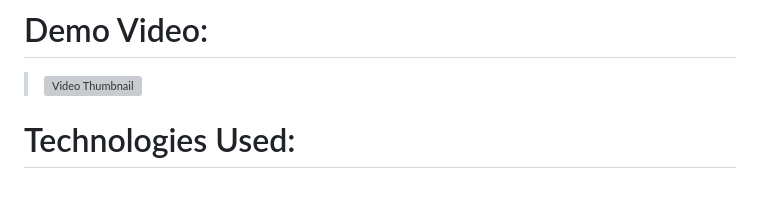
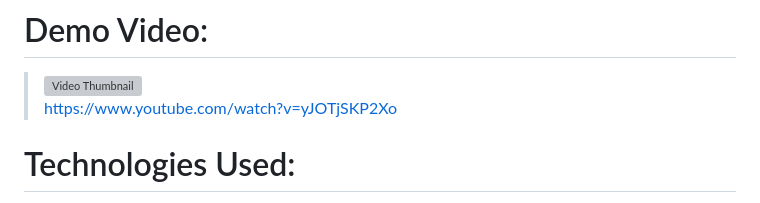
Before and after one commit to karansharmaa/Final-Project-482, a Markdown page: README.md, the part around the change. Rendered like a GitHub page; grey boxes are pictures that could not be loaded.

```diff
--- a/README.md
+++ b/README.md
@@ -5,7 +5,7 @@
 > Kabir Kamboj 300195974
 # Demo Video:
 > [![Video Thumbnail](https://img.youtube.com/vi/yJOTjSKP2Xo/0.jpg)](https://www.youtube.com/watch?v=yJOTjSKP2Xo)
-
+<br>https://www.youtube.com/watch?v=yJOTjSKP2Xo
 # Technologies Used:
 1. Python 3.9
 2. HTML/CSS
```
